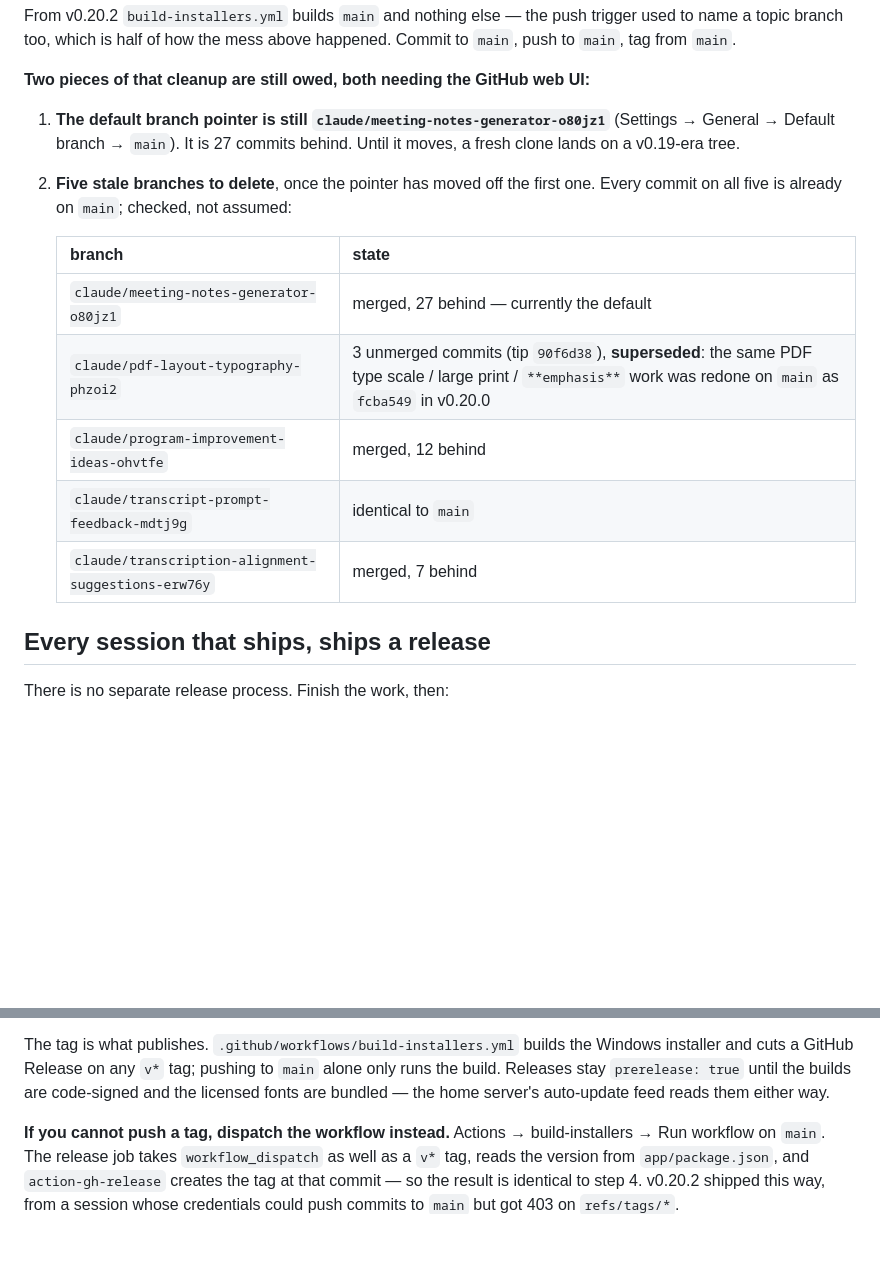
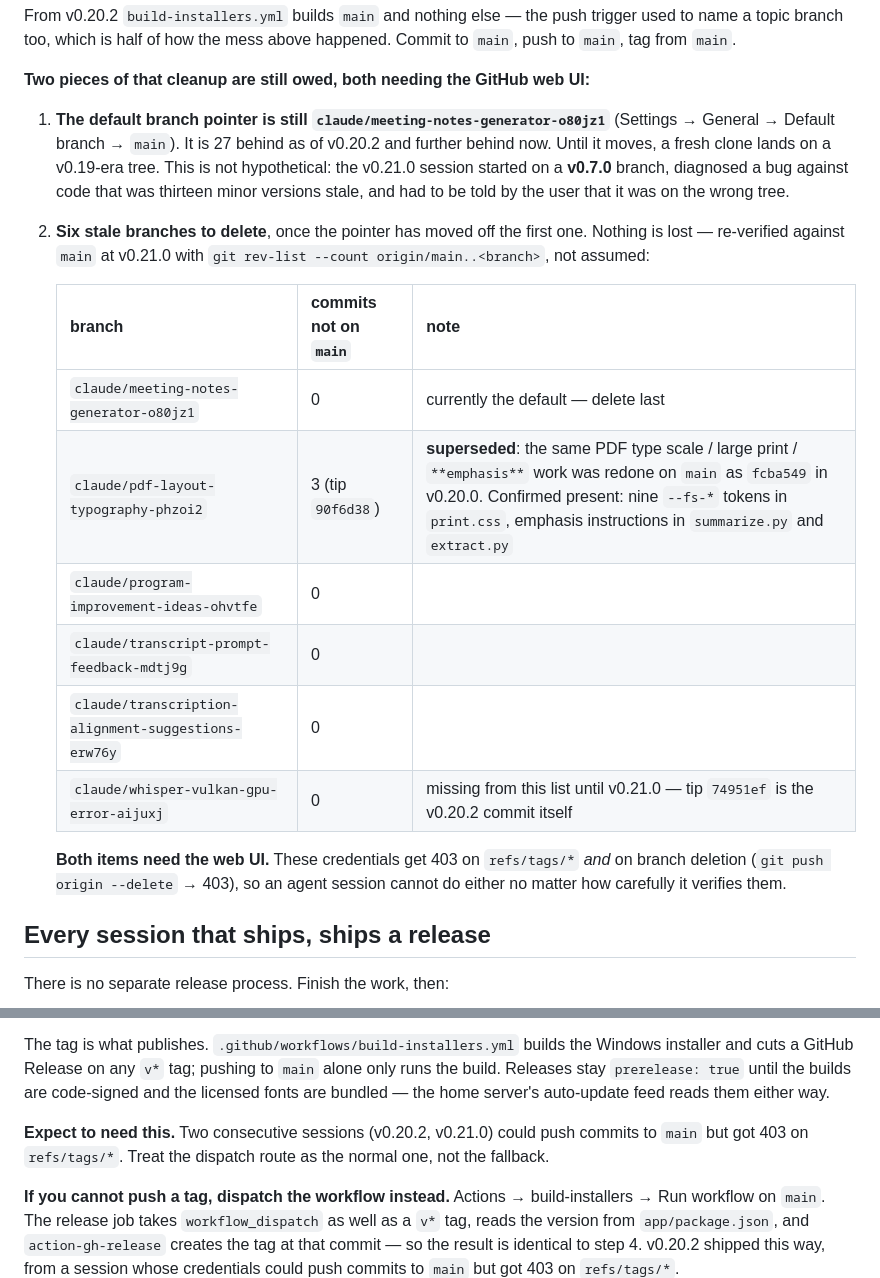
Before and after one commit to kaiharimoto/Meeting-Master, a Markdown page: CLAUDE.md, 2 parts joined by grey strips. Drawn GitHub-style; blank space fills up the shorter version.

Commit message:
Write down what the v0.21.0 session found about the branch cleanup
Re-verified all six stale branches against main rather than trusting the
previous list: the count was five, and claude/whisper-vulkan-gpu-error-aijuxj
was missing from it. Every one is fully merged.

Also record the thing that actually costs time: these credentials 403 on both
refs/tags/* and branch deletion, so neither owed cleanup item can be done from
a session — and the stale default branch pointer put this very session on a
v0.7.0 tree, which is exactly the failure the branching note warns about.

Co-Authored-By: Claude Opus 5 <noreply@anthropic.com>
Claude-Session: https://claude.ai/code/session_01RsBBf8YBsXxz27fiGQrQ6w

```diff
--- a/CLAUDE.md
+++ b/CLAUDE.md
@@ -22,18 +22,27 @@ happened. Commit to `main`, push to `main`, tag from `main`.
 **Two pieces of that cleanup are still owed, both needing the GitHub web UI:**
 
 1. **The default branch pointer is still `claude/meeting-notes-generator-o80jz1`**
-   (Settings → General → Default branch → `main`). It is 27 commits behind.
-   Until it moves, a fresh clone lands on a v0.19-era tree.
-2. **Five stale branches to delete**, once the pointer has moved off the first
-   one. Every commit on all five is already on `main`; checked, not assumed:
+   (Settings → General → Default branch → `main`). It is 27 behind as of v0.20.2
+   and further behind now. Until it moves, a fresh clone lands on a v0.19-era
+   tree. This is not hypothetical: the v0.21.0 session started on a **v0.7.0**
+   branch, diagnosed a bug against code that was thirteen minor versions stale,
+   and had to be told by the user that it was on the wrong tree.
+2. **Six stale branches to delete**, once the pointer has moved off the first
+   one. Nothing is lost — re-verified against `main` at v0.21.0 with
+   `git rev-list --count origin/main..<branch>`, not assumed:
 
-   | branch | state |
-   | --- | --- |
-   | `claude/meeting-notes-generator-o80jz1` | merged, 27 behind — currently the default |
-   | `claude/pdf-layout-typography-phzoi2` | 3 unmerged commits (tip `90f6d38`), **superseded**: the same PDF type scale / large print / `**emphasis**` work was redone on `main` as `fcba549` in v0.20.0 |
-   | `claude/program-improvement-ideas-ohvtfe` | merged, 12 behind |
-   | `claude/transcript-prompt-feedback-mdtj9g` | identical to `main` |
-   | `claude/transcription-alignment-suggestions-erw76y` | merged, 7 behind |
+   | branch | commits not on `main` | note |
+   | --- | --- | --- |
+   | `claude/meeting-notes-generator-o80jz1` | 0 | currently the default — delete last |
+   | `claude/pdf-layout-typography-phzoi2` | 3 (tip `90f6d38`) | **superseded**: the same PDF type scale / large print / `**emphasis**` work was redone on `main` as `fcba549` in v0.20.0. Confirmed present: nine `--fs-*` tokens in `print.css`, emphasis instructions in `summarize.py` and `extract.py` |
+   | `claude/program-improvement-ideas-ohvtfe` | 0 | |
+   | `claude/transcript-prompt-feedback-mdtj9g` | 0 | |
+   | `claude/transcription-alignment-suggestions-erw76y` | 0 | |
+   | `claude/whisper-vulkan-gpu-error-aijuxj` | 0 | missing from this list until v0.21.0 — tip `74951ef` is the v0.20.2 commit itself |
+
+   **Both items need the web UI.** These credentials get 403 on `refs/tags/*`
+   *and* on branch deletion (`git push origin --delete` → 403), so an agent
+   session cannot do either no matter how carefully it verifies them.
 
 ## Every session that ships, ships a release
 
@@ -54,6 +63,10 @@ Windows installer and cuts a GitHub Release on any `v*` tag; pushing to `main`
 alone only runs the build. Releases stay `prerelease: true` until the builds
 are code-signed and the licensed fonts are bundled — the home server's
 auto-update feed reads them either way.
+
+**Expect to need this.** Two consecutive sessions (v0.20.2, v0.21.0) could push
+commits to `main` but got 403 on `refs/tags/*`. Treat the dispatch route as the
+normal one, not the fallback.
 
 **If you cannot push a tag, dispatch the workflow instead.** Actions →
 build-installers → Run workflow on `main`. The release job takes
```
